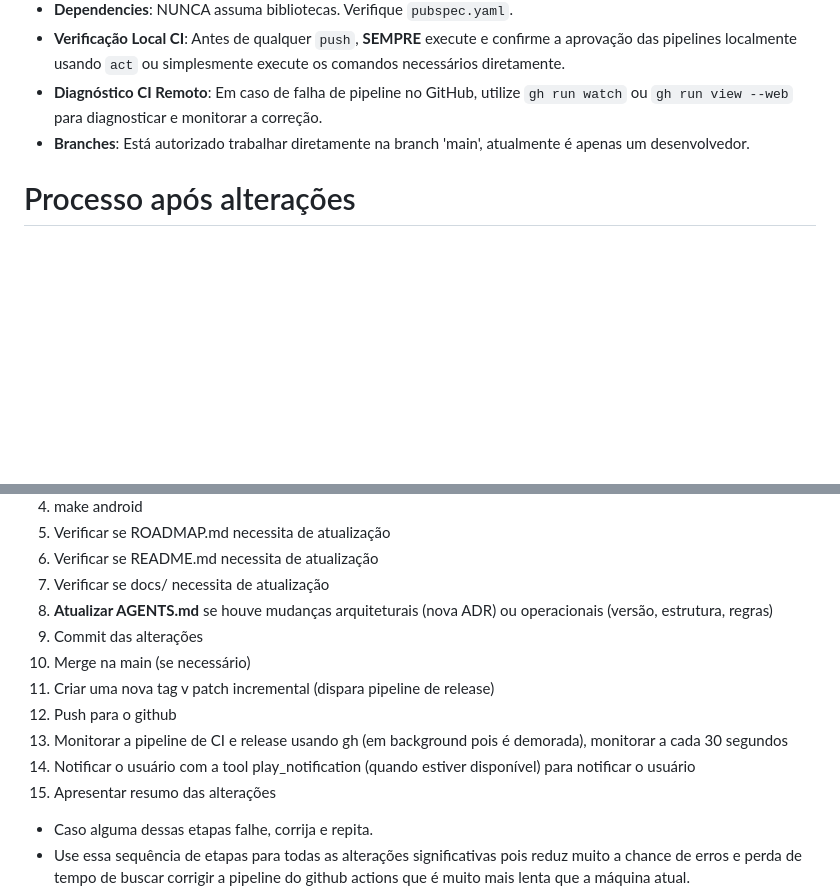
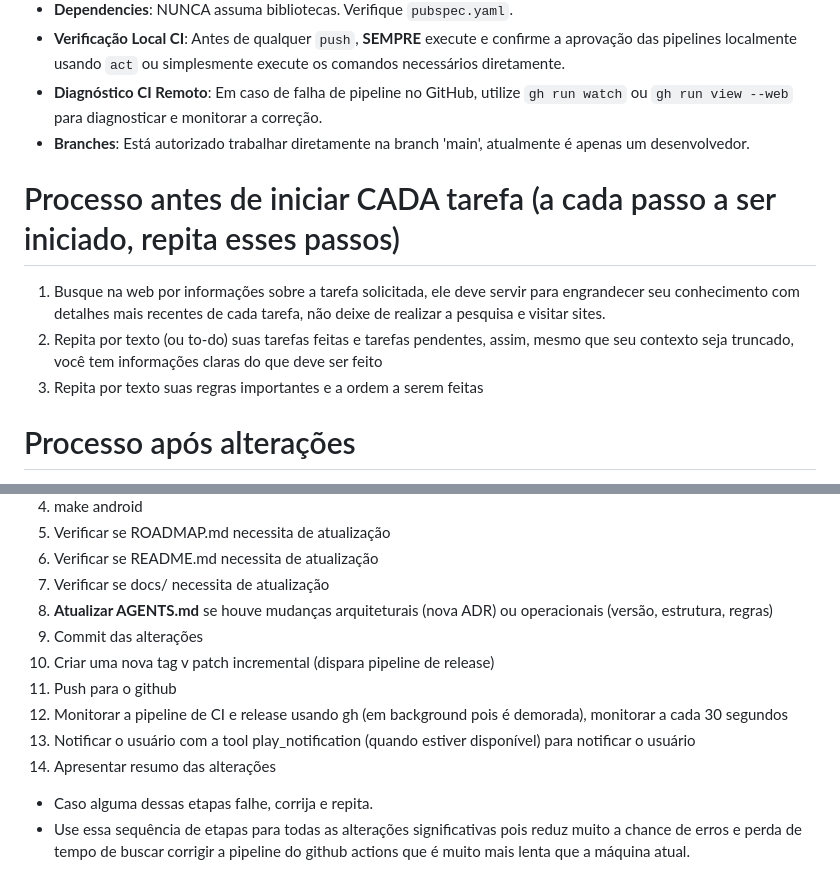
Before and after one commit to verseles/crossbar, a Markdown page: AGENTS.md, 2 parts joined by grey strips. GitHub-like rendering; blank space fills up the shorter version.

```diff
--- a/AGENTS.md
+++ b/AGENTS.md
@@ -24,6 +24,12 @@ Roadmap de implementacao, atualizado regularmente:
 - **Diagnóstico CI Remoto**: Em caso de falha de pipeline no GitHub, utilize `gh run watch` ou `gh run view --web` para diagnosticar e monitorar a correção.
 - **Branches**: Está autorizado trabalhar diretamente na branch 'main', atualmente é apenas um desenvolvedor.
 
+# Processo antes de iniciar CADA tarefa (a cada passo a ser iniciado, repita esses passos)
+
+1. Busque na web por informações sobre a tarefa solicitada, ele deve servir para engrandecer seu conhecimento com detalhes mais recentes de cada tarefa, não deixe de realizar a pesquisa e visitar sites.
+2. Repita por texto (ou to-do) suas tarefas feitas e tarefas pendentes, assim, mesmo que seu contexto seja truncado, você tem informações claras do que deve ser feito
+3. Repita por texto suas regras importantes e a ordem a serem feitas
+
 # Processo após alterações
 
 Quando terminar as tarefas solicitadas faça as seguintes etapas:
@@ -37,12 +43,11 @@ Quando terminar as tarefas solicitadas faça as seguintes etapas:
 7. Verificar se docs/ necessita de atualização
 8. **Atualizar AGENTS.md** se houve mudanças arquiteturais (nova ADR) ou operacionais (versão, estrutura, regras)
 9. Commit das alterações
-10. Merge na main (se necessário)
-11. Criar uma nova tag v patch incremental (dispara pipeline de release)
-12. Push para o github
-13. Monitorar a pipeline de CI e release usando gh (em background pois é demorada), monitorar a cada 30 segundos
-14. Notificar o usuário com a tool play_notification (quando estiver disponível) para notificar o usuário
-15. Apresentar resumo das alterações
+10. Criar uma nova tag v patch incremental (dispara pipeline de release)
+11. Push para o github
+12. Monitorar a pipeline de CI e release usando gh (em background pois é demorada), monitorar a cada 30 segundos
+13. Notificar o usuário com a tool play_notification (quando estiver disponível) para notificar o usuário
+14. Apresentar resumo das alterações
 
 - Caso alguma dessas etapas falhe, corrija e repita.
 - Use essa sequência de etapas para todas as alterações significativas pois reduz muito a chance de erros e perda de tempo de buscar corrigir a pipeline do github actions que é muito mais lenta que a máquina atual.
```
